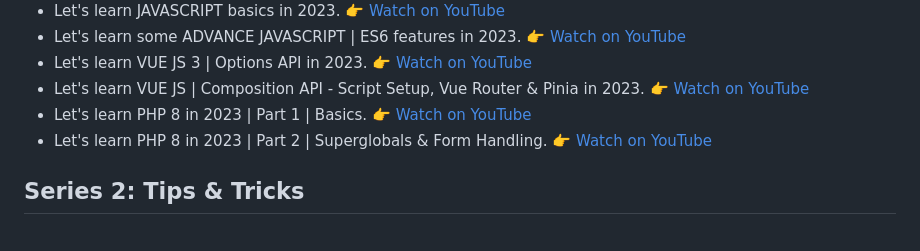
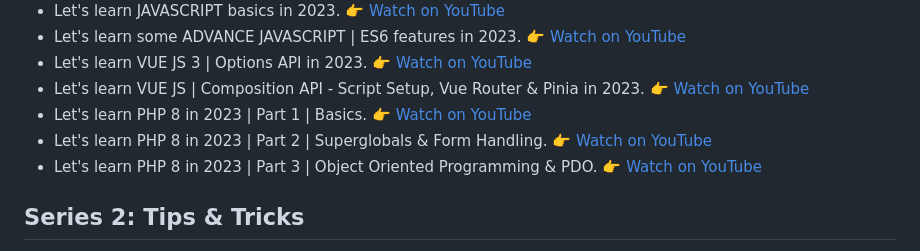
Before and after one commit to JonVadar/YouTube_videos, a Markdown page: README.md, the part around the change. Drawn GitHub-style.

```diff
--- a/README.md
+++ b/README.md
@@ -14,6 +14,7 @@ Thanks for visiting this repo 😀
 - Let's learn VUE JS | Composition API - Script Setup, Vue Router & Pinia in 2023. 👉 [Watch on YouTube](https://www.youtube.com/watch?v=WSh8iiWgOLg)
 - Let's learn PHP 8 in 2023 | Part 1 | Basics. 👉 [Watch on YouTube](https://youtu.be/S336mLBaVpQ?si=Nv_NvKsUDEOHALTY)
 - Let's learn PHP 8 in 2023 | Part 2 | Superglobals & Form Handling. 👉 [Watch on YouTube](https://youtu.be/sglj3c55VfI?si=qgdKB7irC25Urc4b)
+- Let's learn PHP 8 in 2023 | Part 3 | Object Oriented Programming & PDO. 👉 [Watch on YouTube](https://youtu.be/VawVMUvXVjk?si=rBhIKd1eccjktRHH)
 
 ## Series 2: Tips & Tricks
 
```
